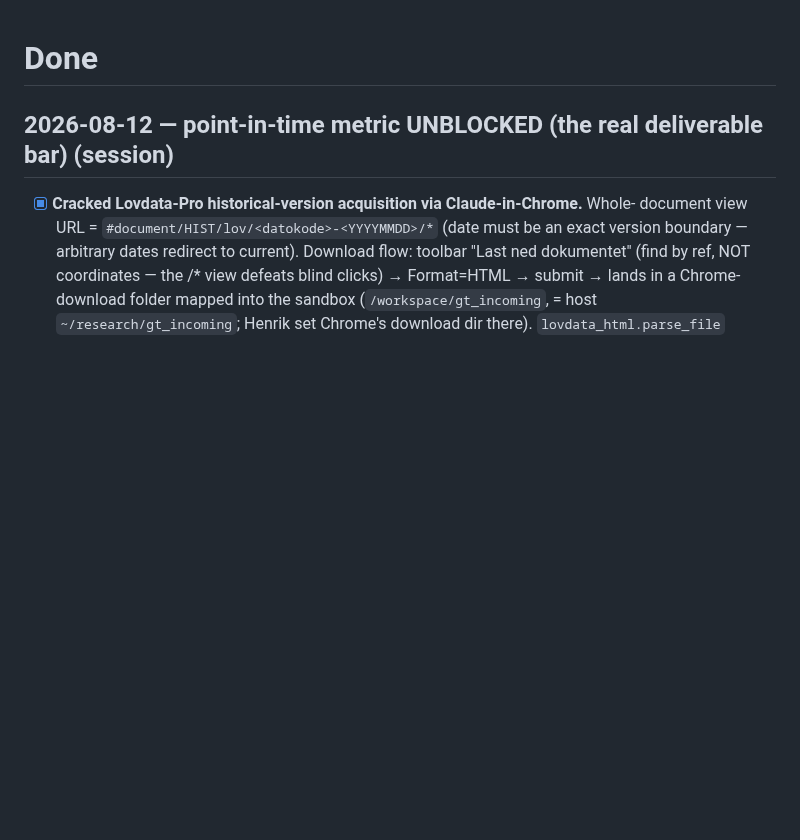
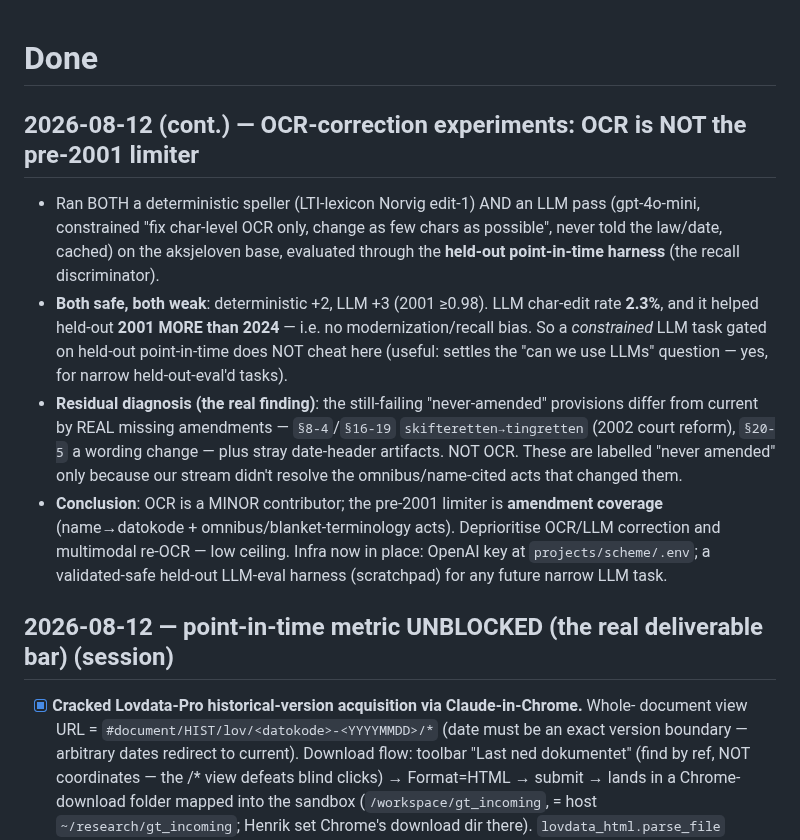
Before and after one commit to hsigstad/lovhistorie, a Markdown page: docs/done.md, the part around the change. Rendered like a GitHub page; blank space fills up the shorter version.

```diff
--- a/docs/done.md
+++ b/docs/done.md
@@ -1,4 +1,25 @@
 # Done
+
+## 2026-08-12 (cont.) — OCR-correction experiments: OCR is NOT the pre-2001 limiter
+
+- Ran BOTH a deterministic speller (LTI-lexicon Norvig edit-1) AND an LLM pass
+  (gpt-4o-mini, constrained "fix char-level OCR only, change as few chars as possible",
+  never told the law/date, cached) on the aksjeloven base, evaluated through the
+  **held-out point-in-time harness** (the recall discriminator).
+- **Both safe, both weak**: deterministic +2, LLM +3 (2001 ≥0.98). LLM char-edit rate
+  **2.3%**, and it helped held-out **2001 MORE than 2024** — i.e. no modernization/recall
+  bias. So a *constrained* LLM task gated on held-out point-in-time does NOT cheat here
+  (useful: settles the "can we use LLMs" question — yes, for narrow held-out-eval'd tasks).
+- **Residual diagnosis (the real finding)**: the still-failing "never-amended" provisions
+  differ from current by REAL missing amendments — `§8-4`/`§16-19` `skifteretten→tingretten`
+  (2002 court reform), `§20-5` a wording change — plus stray date-header artifacts. NOT OCR.
+  These are labelled "never amended" only because our stream didn't resolve the
+  omnibus/name-cited acts that changed them.
+- **Conclusion**: OCR is a MINOR contributor; the pre-2001 limiter is **amendment coverage**
+  (name→datokode + omnibus/blanket-terminology acts). Deprioritise OCR/LLM correction and
+  multimodal re-OCR — low ceiling. Infra now in place: OpenAI key at
+  `projects/scheme/.env`; a validated-safe held-out LLM-eval harness (scratchpad) for any
+  future narrow LLM task.
 
 ## 2026-08-12 — point-in-time metric UNBLOCKED (the real deliverable bar) (session)
 
```
Also changed, not shown: docs/todo.md (+12 -6 lines).
